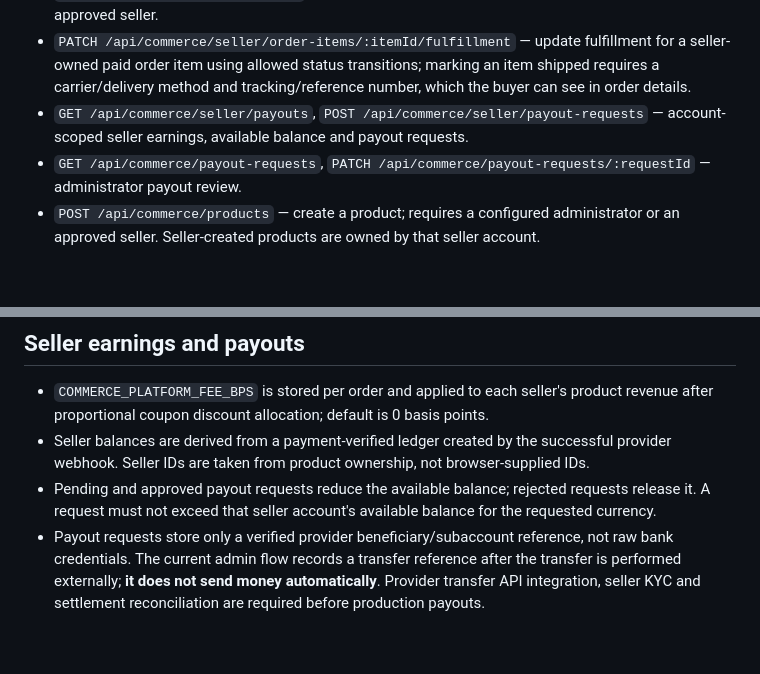
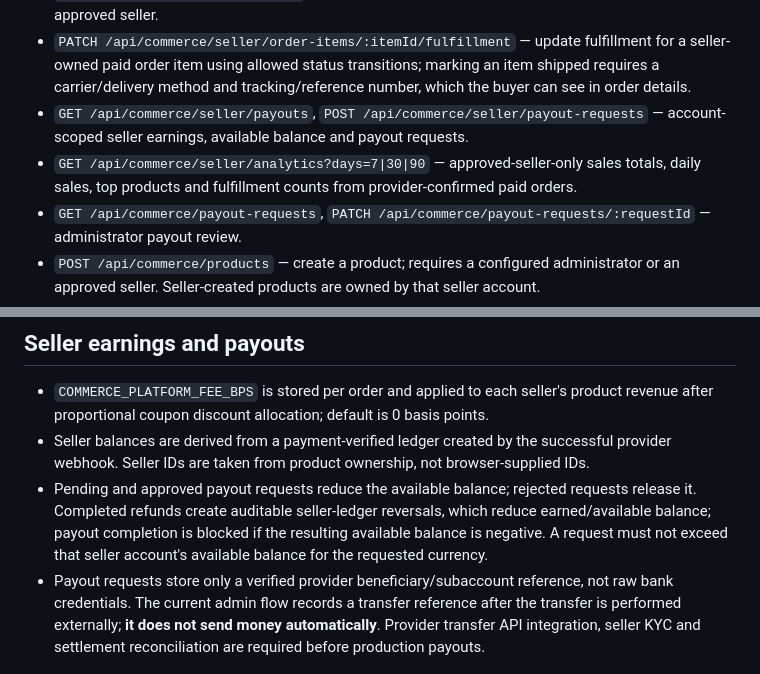
Before and after one commit to nkwasibwe123/nkwasibwe-irhcf, a Markdown page: backend/routes/COMMERCE.md, 2 parts joined by grey strips. GitHub-like rendering; blank space fills up the shorter version.

Commit message:
Document seller analytics and refund-ledger accounting

```diff
--- a/backend/routes/COMMERCE.md
+++ b/backend/routes/COMMERCE.md
@@ -12,6 +12,7 @@ The commerce API is mounted at `/api/commerce`.
 - `GET /api/commerce/seller/orders` — paid orders containing items owned by the signed-in approved seller.
 - `PATCH /api/commerce/seller/order-items/:itemId/fulfillment` — update fulfillment for a seller-owned paid order item using allowed status transitions; marking an item shipped requires a carrier/delivery method and tracking/reference number, which the buyer can see in order details.
 - `GET /api/commerce/seller/payouts`, `POST /api/commerce/seller/payout-requests` — account-scoped seller earnings, available balance and payout requests.
+- `GET /api/commerce/seller/analytics?days=7|30|90` — approved-seller-only sales totals, daily sales, top products and fulfillment counts from provider-confirmed paid orders.
 - `GET /api/commerce/payout-requests`, `PATCH /api/commerce/payout-requests/:requestId` — administrator payout review.
 - `POST /api/commerce/products` — create a product; requires a configured administrator or an approved seller. Seller-created products are owned by that seller account.
 - `PATCH /api/commerce/products/:productId` — update a product; administrators can manage all products, while sellers can manage only products they own.
@@ -72,5 +73,5 @@ Product images are currently stored in PostgreSQL as `BYTEA` blobs, limited to 2
 
 - `COMMERCE_PLATFORM_FEE_BPS` is stored per order and applied to each seller's product revenue after proportional coupon discount allocation; default is 0 basis points.
 - Seller balances are derived from a payment-verified ledger created by the successful provider webhook. Seller IDs are taken from product ownership, not browser-supplied IDs.
-- Pending and approved payout requests reduce the available balance; rejected requests release it. A request must not exceed that seller account's available balance for the requested currency.
+- Pending and approved payout requests reduce the available balance; rejected requests release it. Completed refunds create auditable seller-ledger reversals, which reduce earned/available balance; payout completion is blocked if the resulting available balance is negative. A request must not exceed that seller account's available balance for the requested currency.
 - Payout requests store only a verified provider beneficiary/subaccount reference, not raw bank credentials. The current admin flow records a transfer reference after the transfer is performed externally; **it does not send money automatically**. Provider transfer API integration, seller KYC and settlement reconciliation are required before production payouts.
```
